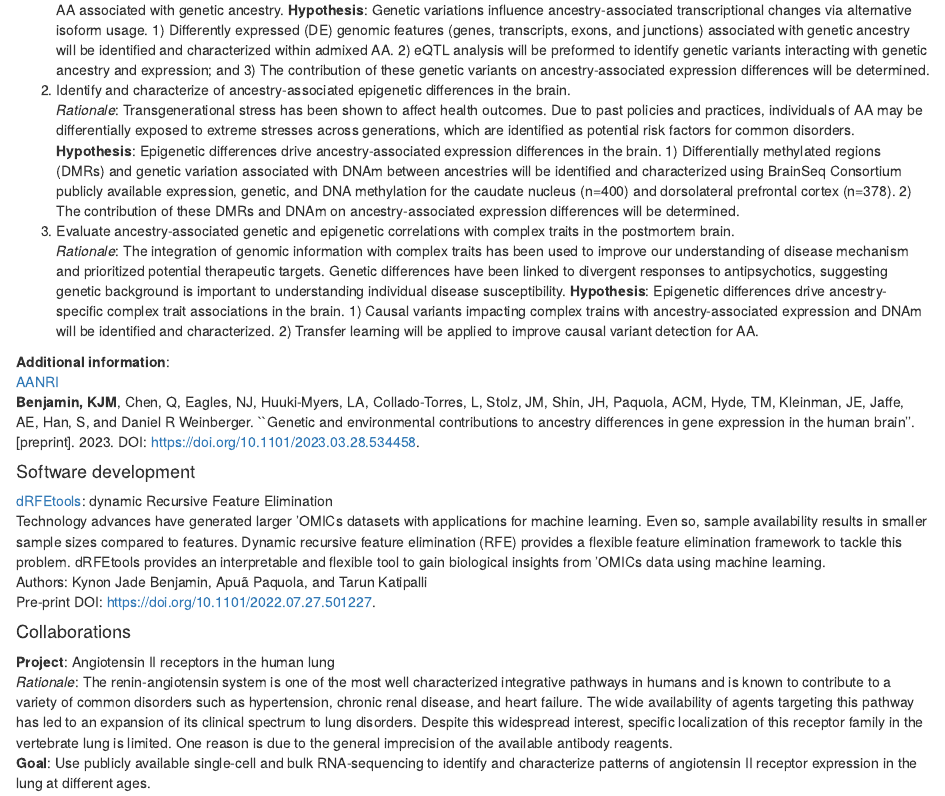
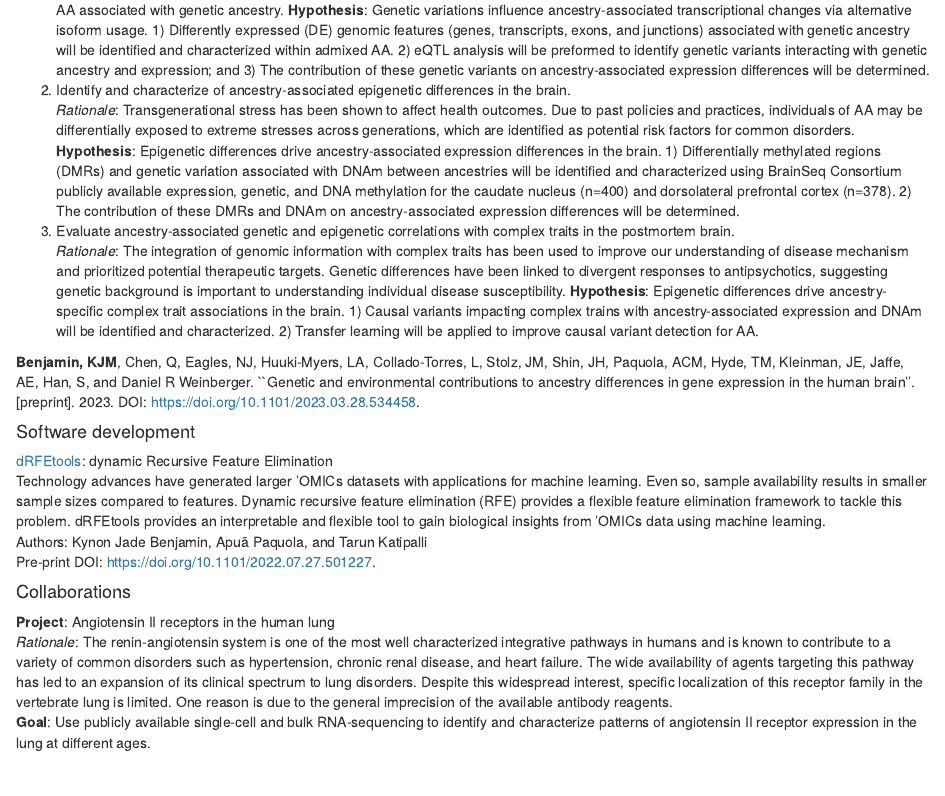
Before and after one commit to KrotosBenjamin/KrotosBenjamin.github.io, an R Markdown document (index.Rmd): the page in a window 1100 px wide, from 1060 px down. Rendered offline with R 4.5, knitr and Pandoc, with nearby package versions; drawn as R Markdown's standard HTML page in place of the format the file asks for.

Commit message:
updating style

```diff
--- a/index.Rmd
+++ b/index.Rmd
@@ -91,8 +91,6 @@ responses to antipsychotics, suggesting genetic background is important to under
 impacting complex trains with ancestry-associated expression and DNAm will be identified and characterized. 2) Transfer
 learning will be applied to improve causal variant detection for AA.
 
-**Additional information**:\
-[AANRI](https://aaneuroscienceresearch.com/)\
 **Benjamin, KJM**, Chen, Q, Eagles, NJ, Huuki-Myers, LA, Collado-Torres, L, Stolz, JM,
 Shin, JH, Paquola, ACM, Hyde, TM, Kleinman, JE, Jaffe, AE,
 Han, S, and Daniel R Weinberger. ``Genetic and environmental contributions to ancestry differences in gene expression
```
